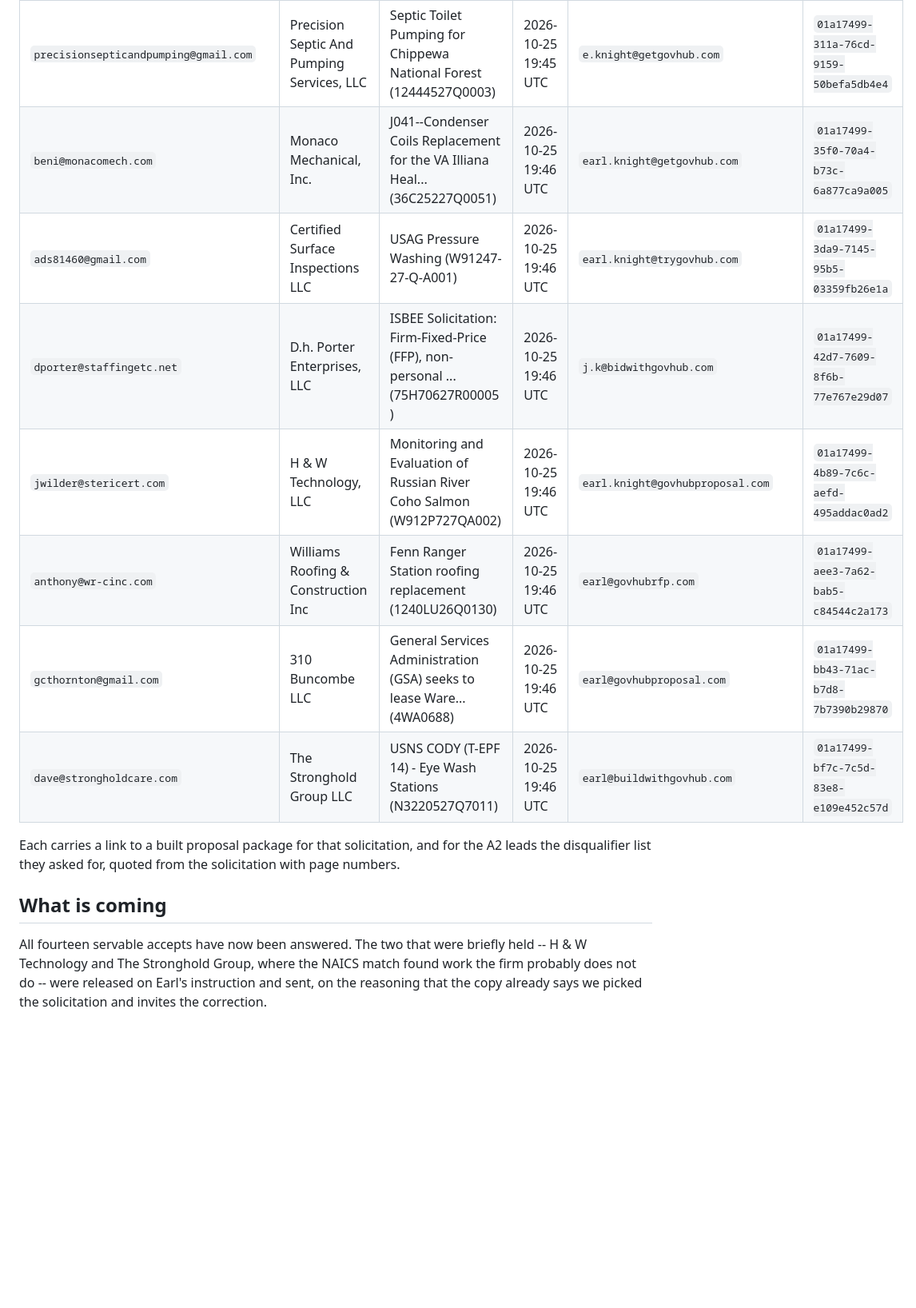
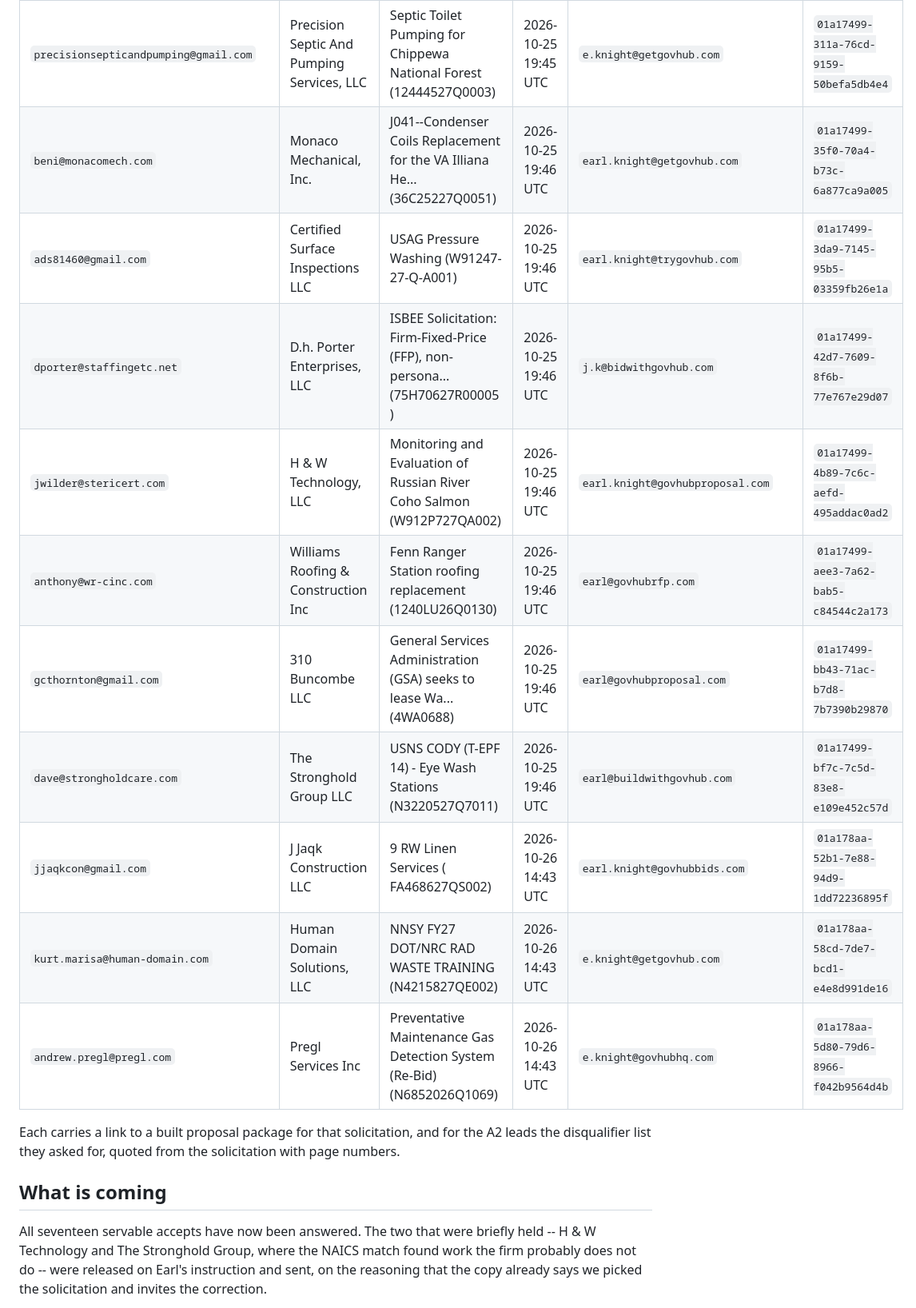
Before and after one commit to earlito47/govhub-marketing, a Markdown page: docs/proposal-handovers.md, the part around one of its changes. Shown at 80% size. Rendered like a GitHub page; blank space fills up the shorter version.

```diff
--- a/docs/proposal-handovers.md
+++ b/docs/proposal-handovers.md
@@ -60,20 +60,23 @@ them to learn."
 | `setapart.excavatingservices@gmail.com` | Set-Apart Excavating & Services, LLC | Y--Hickman Wildlife Water Catchment and Pipe Fence (140L1726Q0054) | 2026-10-25 19:45 UTC | `earl.knight@trygovhub.com` | `01a17499-1edc-7b6a-aae5-dbcc81b04be2` |
 | `creid@chpsolutionstoday.com` | Chp Solutions LLC | Scaffolding for Repair and Repoint Chalmette Monum (140D0427Q0915) | 2026-10-25 19:45 UTC | `earl@govhubprocurement.com` | `01a17499-2bc0-7492-b076-4b64a04d0c4d` |
 | `precisionsepticandpumping@gmail.com` | Precision Septic And Pumping Services, LLC | Septic Toilet Pumping for Chippewa National Forest (12444527Q0003) | 2026-10-25 19:45 UTC | `e.knight@getgovhub.com` | `01a17499-311a-76cd-9159-50befa5db4e4` |
-| `beni@monacomech.com` | Monaco Mechanical, Inc. | J041--Condenser Coils Replacement for the VA Illiana Heal... (36C25227Q0051) | 2026-10-25 19:46 UTC | `earl.knight@getgovhub.com` | `01a17499-35f0-70a4-b73c-6a877ca9a005` |
+| `beni@monacomech.com` | Monaco Mechanical, Inc. | J041--Condenser Coils Replacement for the VA Illiana He... (36C25227Q0051) | 2026-10-25 19:46 UTC | `earl.knight@getgovhub.com` | `01a17499-35f0-70a4-b73c-6a877ca9a005` |
 | `ads81460@gmail.com` | Certified Surface Inspections LLC | USAG Pressure Washing (W91247-27-Q-A001) | 2026-10-25 19:46 UTC | `earl.knight@trygovhub.com` | `01a17499-3da9-7145-95b5-03359fb26e1a` |
-| `dporter@staffingetc.net` | D.h. Porter Enterprises, LLC | ISBEE Solicitation: Firm-Fixed-Price (FFP), non-personal ... (75H70627R00005 ) | 2026-10-25 19:46 UTC | `j.k@bidwithgovhub.com` | `01a17499-42d7-7609-8f6b-77e767e29d07` |
+| `dporter@staffingetc.net` | D.h. Porter Enterprises, LLC | ISBEE Solicitation: Firm-Fixed-Price (FFP), non-persona... (75H70627R00005 ) | 2026-10-25 19:46 UTC | `j.k@bidwithgovhub.com` | `01a17499-42d7-7609-8f6b-77e767e29d07` |
 | `jwilder@stericert.com` | H & W Technology, LLC | Monitoring and Evaluation of Russian River Coho Salmon  (W912P727QA002) | 2026-10-25 19:46 UTC | `earl.knight@govhubproposal.com` | `01a17499-4b89-7c6c-aefd-495addac0ad2` |
 | `anthony@wr-cinc.com` | Williams Roofing & Construction Inc | Fenn Ranger Station roofing replacement (1240LU26Q0130) | 2026-10-25 19:46 UTC | `earl@govhubrfp.com` | `01a17499-aee3-7a62-bab5-c84544c2a173` |
-| `gcthornton@gmail.com` | 310 Buncombe LLC | General Services Administration (GSA) seeks to lease Ware... (4WA0688) | 2026-10-25 19:46 UTC | `earl@govhubproposal.com` | `01a17499-bb43-71ac-b7d8-7b7390b29870` |
+| `gcthornton@gmail.com` | 310 Buncombe LLC | General Services Administration (GSA) seeks to lease Wa... (4WA0688) | 2026-10-25 19:46 UTC | `earl@govhubproposal.com` | `01a17499-bb43-71ac-b7d8-7b7390b29870` |
 | `dave@strongholdcare.com` | The Stronghold Group LLC | USNS CODY (T-EPF 14) - Eye Wash Stations (N3220527Q7011) | 2026-10-25 19:46 UTC | `earl@buildwithgovhub.com` | `01a17499-bf7c-7c5d-83e8-e109e452c57d` |
+| `jjaqkcon@gmail.com` | J Jaqk Construction LLC | 9 RW Linen Services ( FA468627QS002) | 2026-10-26 14:43 UTC | `earl.knight@govhubbids.com` | `01a178aa-52b1-7e88-94d9-1dd72236895f` |
+| `kurt.marisa@human-domain.com` | Human Domain Solutions, LLC | NNSY FY27 DOT/NRC RAD WASTE TRAINING (N4215827QE002) | 2026-10-26 14:43 UTC | `e.knight@getgovhub.com` | `01a178aa-58cd-7de7-bcd1-e4e8d991de16` |
+| `andrew.pregl@pregl.com` | Pregl Services Inc | Preventative Maintenance Gas Detection System (Re-Bid) (N6852026Q1069) | 2026-10-26 14:43 UTC | `e.knight@govhubhq.com` | `01a178aa-5d80-79d6-8966-f042b9564d4b` |
 Each carries a link to a built proposal package for that solicitation, and for
 the A2 leads the disqualifier list they asked for, quoted from the solicitation
 with page numbers.
 
 ## What is coming
 
-All fourteen servable accepts have now been answered. The two that were briefly
+All seventeen servable accepts have now been answered. The two that were briefly
 held -- H & W Technology and The Stronghold Group, where the NAICS match found
 work the firm probably does not do -- were released on Earl's instruction and
 sent, on the reasoning that the copy already says we picked the solicitation and
```
Also changed, not shown: other parts of docs/proposal-handovers.md (+14 -4 lines).
